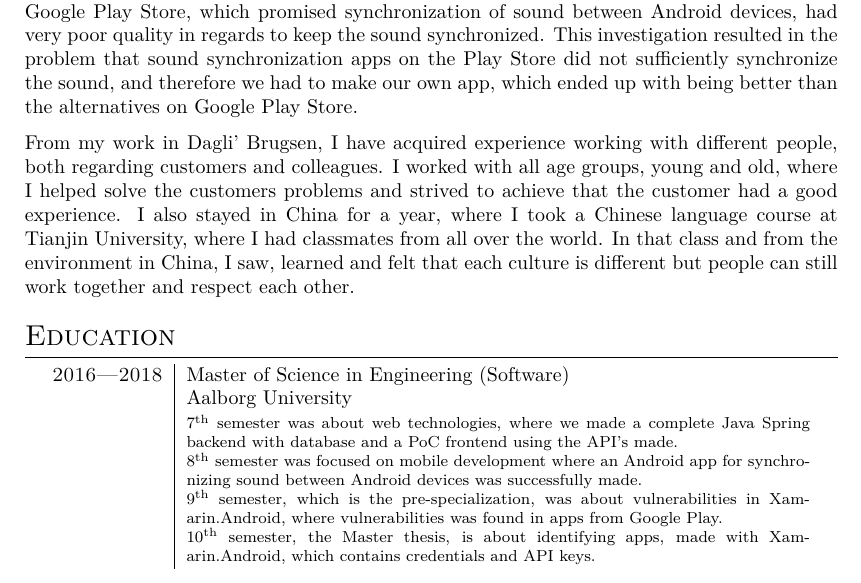
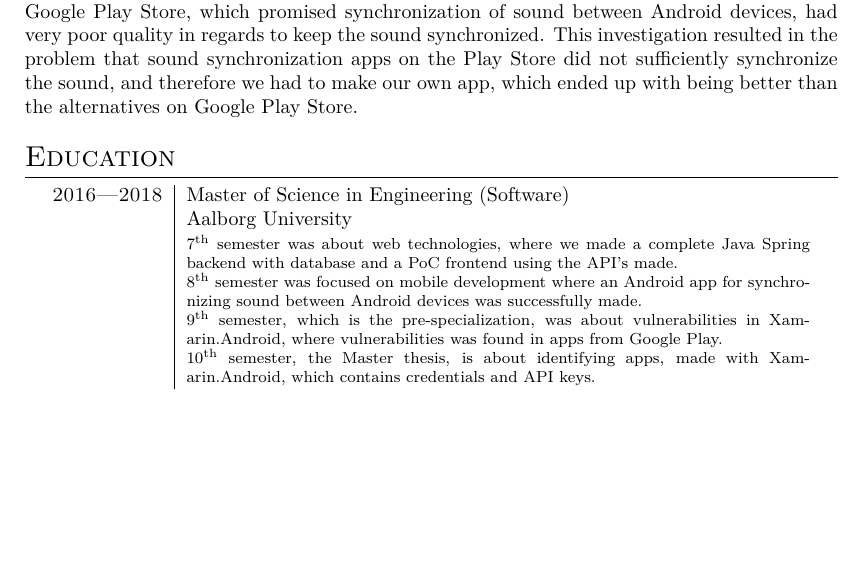
Before and after one commit to ThomasPilgaard/cv, a LaTeX CV (cv.tex): part of page 1 of 2, cut so that both start at the same text, the shorter picture padded with empty space. Compiled offline with XeLaTeX.

Commit message:
Remove summary about work in Brugsen

```diff
--- a/cv.tex
+++ b/cv.tex
@@ -64,9 +64,6 @@
     The semester projects are based on problem-based learning (PBL), which is learning through solving problems, where each semester project is build up with the goal of solving a problem.
 
     To give an example of problem-based learning, in our 8\textsuperscript{th} semester project, the synchronization of sound between Android devices was investigated, where we discovered the apps on the Google Play Store, which promised synchronization of sound between Android devices, had very poor quality in regards to keep the sound synchronized. This investigation resulted in the problem that sound synchronization apps on the Play Store did not sufficiently synchronize the sound, and therefore we had to make our own app, which ended up with being better than the alternatives on Google Play Store.
-
-    From my work in Dagli' Brugsen, I have acquired experience working with different people, both regarding customers and colleagues. I worked with all age groups, young and old, where I helped solve the customers problems and strived to achieve that the customer had a good experience.
-    I also stayed in China for a year, where I took a Chinese language course at Tianjin University, where I had classmates from all over the world. In that class and from the environment in China, I saw, learned and felt that each culture is different but people can still work together and respect each other.
 
 \vspace{10pt}
 
```
